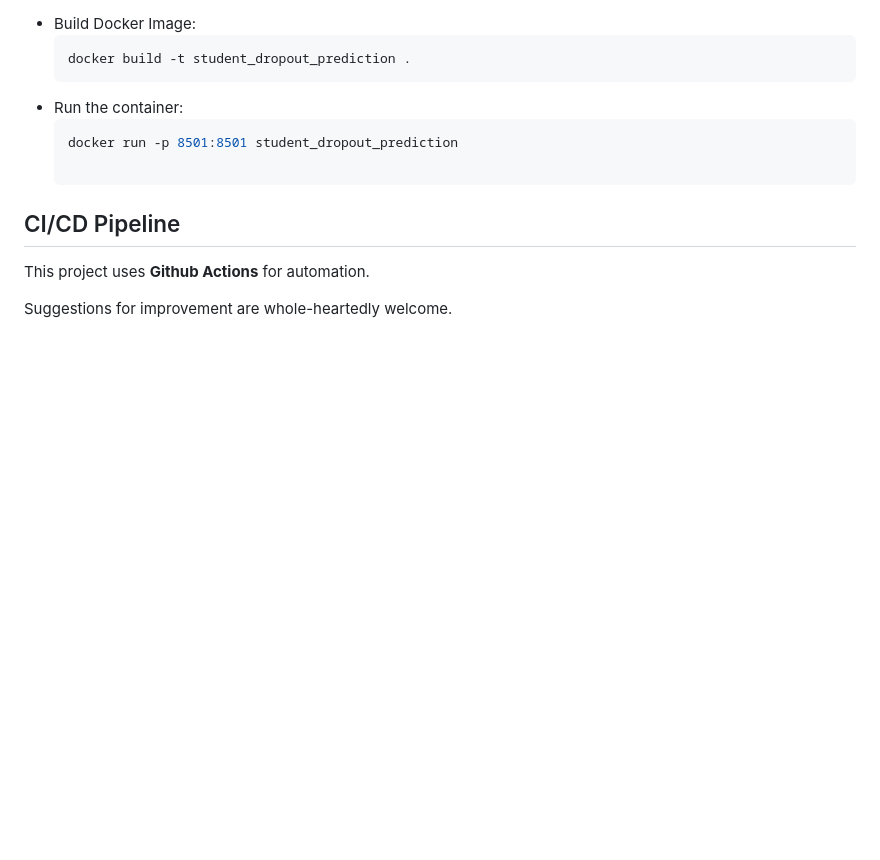
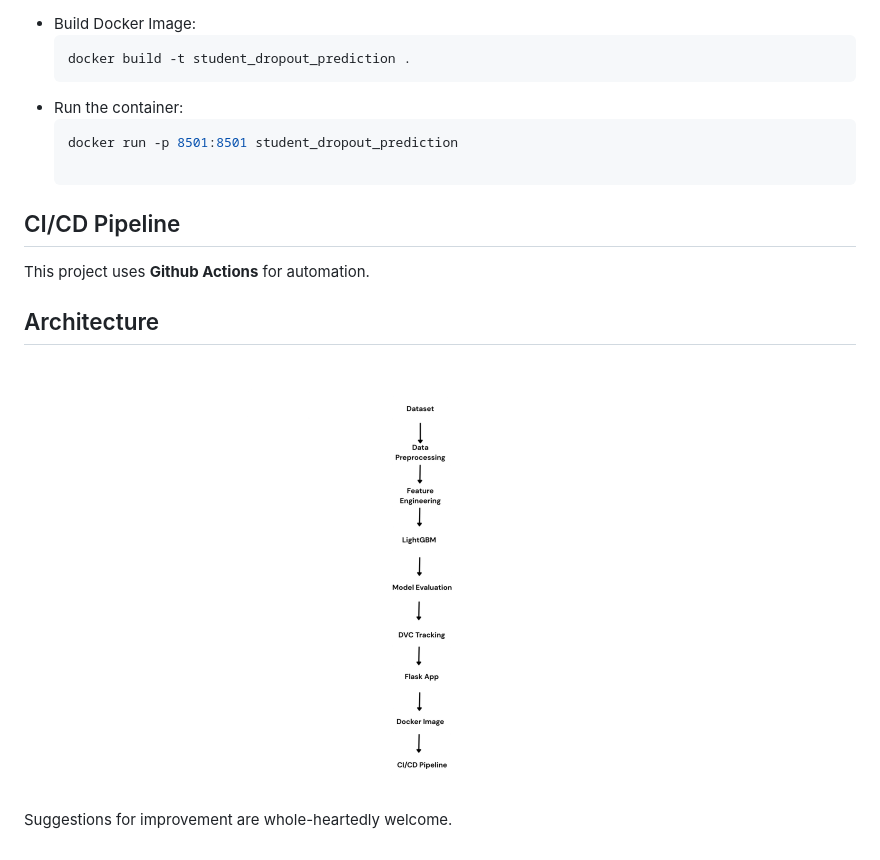
Before and after one commit to Dhruv-patel-17/Student_dropout_prediction, a Markdown page: README.md, the part around the change. Rendered like a GitHub page; blank space fills up the shorter version.

```diff
--- a/README.md
+++ b/README.md
@@ -76,4 +76,8 @@ This project uses DVC(Data Version Control) to manage and track dataset
 ## CI/CD Pipeline
 This project uses **Github Actions** for automation.
 
+## Architecture
+<img width="800" alt="image" src="doc/architecture.png">
+
+
 Suggestions for improvement are whole-heartedly welcome.
```
